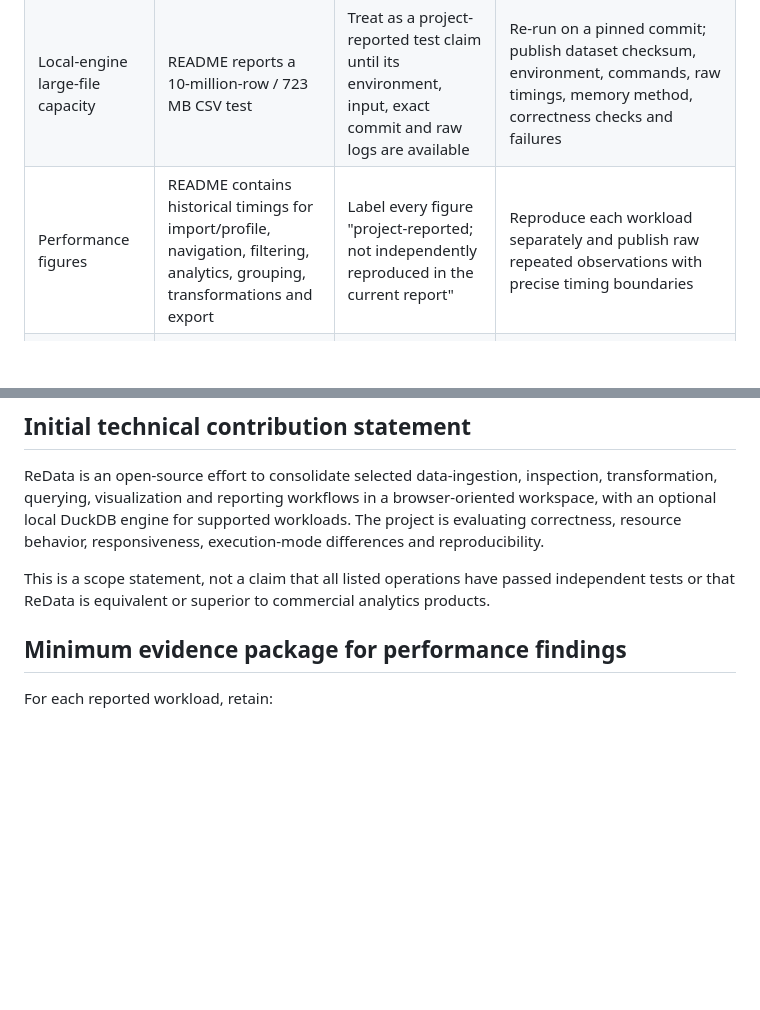
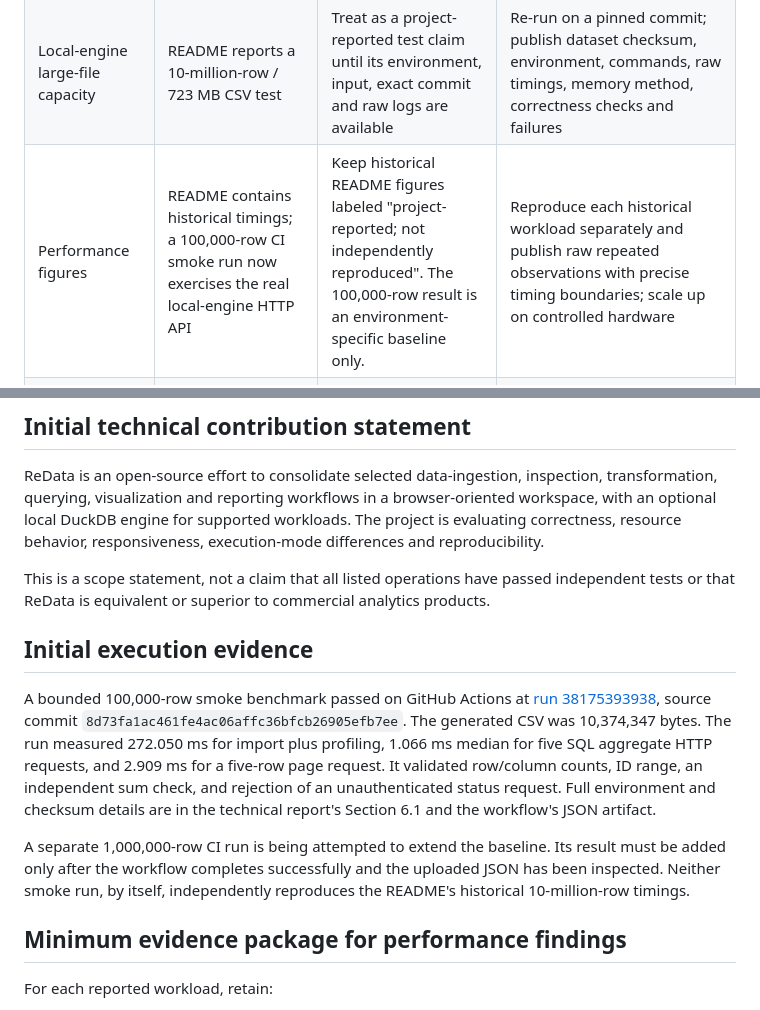
Before and after one commit to theraghavraman/redata, a Markdown page: docs/CLAIMS_AND_EVIDENCE.md, 2 parts joined by grey strips. GitHub-like rendering; blank space fills up the shorter version.

Commit message:
docs: record bounded CI benchmark evidence

```diff
--- a/docs/CLAIMS_AND_EVIDENCE.md
+++ b/docs/CLAIMS_AND_EVIDENCE.md
@@ -21,7 +21,7 @@ This is a documentation-level review of the repository's current README and rese
 | Database and API connections | README describes local-engine connections and scheduled sync modes | "The README documents connection and sync workflows." | Integration tests against controlled fixtures or test services; tests for pagination, incremental cursors, upserts, secrets handling, retries and failure logs |
 | Browser-only row capacity | README states a practical limit of up to 1,000,000 rows | Treat as a documented operating guideline, not a universal capacity guarantee | Pinned browser/device, datasets, repeat runs, memory observations, correctness checks and failure boundaries |
 | Local-engine large-file capacity | README reports a 10-million-row / 723 MB CSV test | Treat as a project-reported test claim until its environment, input, exact commit and raw logs are available | Re-run on a pinned commit; publish dataset checksum, environment, commands, raw timings, memory method, correctness checks and failures |
-| Performance figures | README contains historical timings for import/profile, navigation, filtering, analytics, grouping, transformations and export | Label every figure "project-reported; not independently reproduced in the current report" | Reproduce each workload separately and publish raw repeated observations with precise timing boundaries |
+| Performance figures | README contains historical timings; a 100,000-row CI smoke run now exercises the real local-engine HTTP API | Keep historical README figures labeled "project-reported; not independently reproduced". The 100,000-row result is an environment-specific baseline only. | Reproduce each historical workload separately and publish raw repeated observations with precise timing boundaries; scale up on controlled hardware |
 | Analytical correctness | Report's RQ1 requires independent reference comparisons; no results are recorded yet | Do not claim correctness from successful rendering or execution alone | Fixed fixtures with expected outputs, independent calculations, tolerances and explicit pass/fail results |
 | Comparative claims | No controlled comparison with Tableau, Power BI, or other tools is established by this report | Do not claim parity, superiority, or equivalent features | Predefined representative tasks, comparable versions/environments, clear criteria and reproducible measurements |
 | Research impact | Repository and report are public artifacts; no citation or adoption evidence is established here | Describe the project and its intended contribution, not proven impact | Verifiable external citations, independent use, review, or other attributable evidence |
@@ -31,6 +31,13 @@ This is a documentation-level review of the repository's current README and rese
 ReData is an open-source effort to consolidate selected data-ingestion, inspection, transformation, querying, visualization and reporting workflows in a browser-oriented workspace, with an optional local DuckDB engine for supported workloads. The project is evaluating correctness, resource behavior, responsiveness, execution-mode differences and reproducibility.
 
 This is a scope statement, not a claim that all listed operations have passed independent tests or that ReData is equivalent or superior to commercial analytics products.
+
+
+## Initial execution evidence
+
+A bounded 100,000-row smoke benchmark passed on GitHub Actions at [run 38175393938](https://github.com/theraghavraman/redata/actions/runs/38175393938), source commit `8d73fa1ac461fe4ac06affc36bfcb26905efb7ee`. The generated CSV was 10,374,347 bytes. The run measured 272.050 ms for import plus profiling, 1.066 ms median for five SQL aggregate HTTP requests, and 2.909 ms for a five-row page request. It validated row/column counts, ID range, an independent sum check, and rejection of an unauthenticated status request. Full environment and checksum details are in the technical report's Section 6.1 and the workflow's JSON artifact.
+
+A separate 1,000,000-row CI run is being attempted to extend the baseline. Its result must be added only after the workflow completes successfully and the uploaded JSON has been inspected. Neither smoke run, by itself, independently reproduces the README's historical 10-million-row timings.
 
 ## Minimum evidence package for performance findings
 
```
